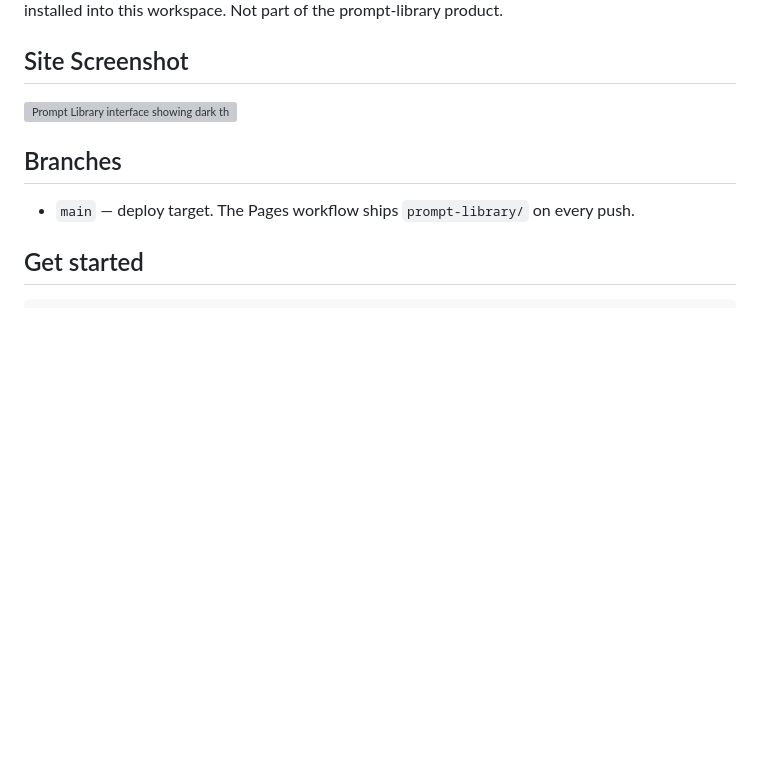
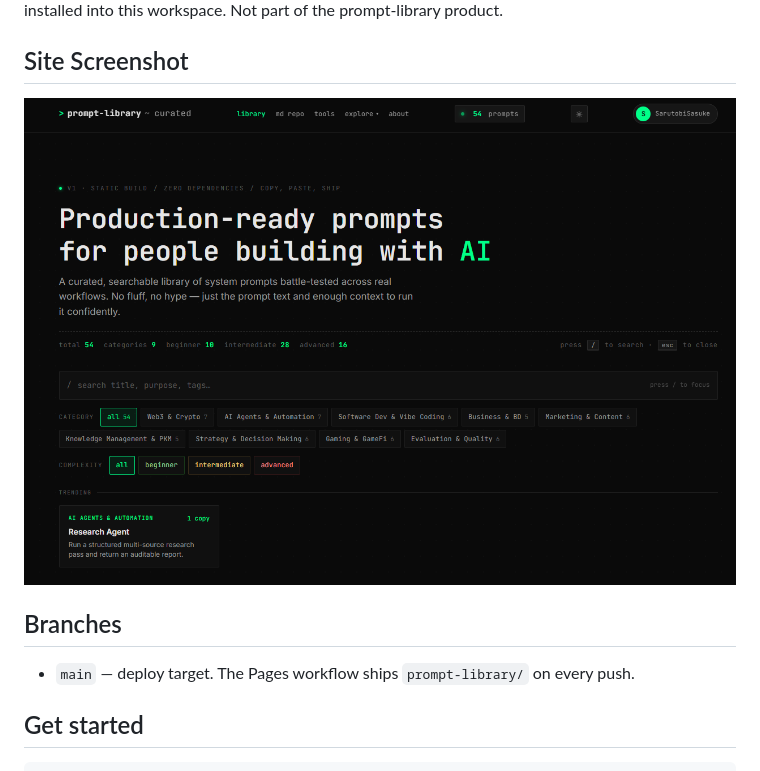
Before and after one commit to SarutobiSasuke8/Prompt-Library, a Markdown page: README.md, the part around the change. Drawn GitHub-style; pictures changed too: media/site-screenshot-2026-04-24.png (added); blank space fills up the shorter version; grey boxes are pictures that could not be loaded.

Commit message:
Rename screenshot to remove spaces; update README link

```diff
--- a/README.md
+++ b/README.md
@@ -25,7 +25,7 @@ prompt-library product.
 
 ## Site Screenshot
 
-![Prompt Library interface showing dark theme with prompt cards](./media/Site%20Screenshot%202026-04-24.png)
+![Prompt Library interface showing dark theme with prompt cards](./media/site-screenshot-2026-04-24.png)
 
 ## Branches
 
```
Also changed, not shown: prompt-library/mds/andrej-karpathy-skills-claude.md (added, +65 -0 lines), prompt-library/mds/andrej-karpathy-skills-examples.md (added, +163 -0 lines), prompt-library/mds/andrej-karpathy-skills-readme.md (added, +140 -0 lines), sessions/Session Report Template.md (added, +245 -0 lines), 6 other files.
